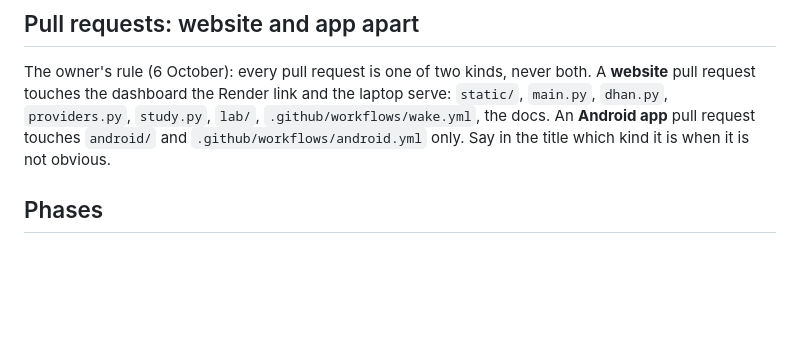
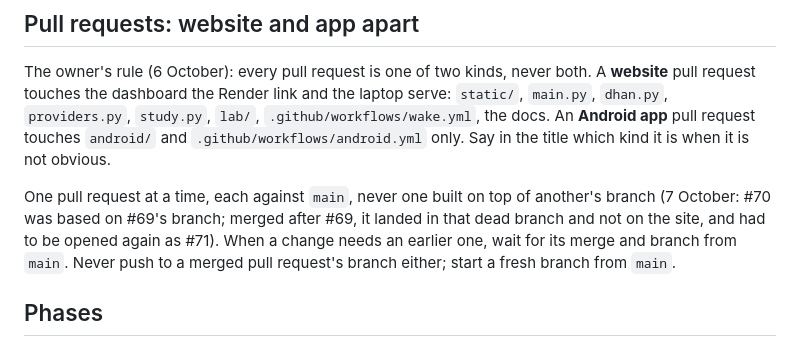
Before and after one commit to AAB-sys/My-Trade, a Markdown page: CLAUDE.md, the part around the change. Drawn GitHub-style; blank space fills up the shorter version.

Commit message:
Project notes: one pull request at a time against main, never stacked on another branch
Co-Authored-By: Claude Fable 5.1 <noreply@anthropic.com>
Claude-Session: https://claude.ai/code/session_01WesbnxpAzGK2jUasZz2f4T

```diff
--- a/CLAUDE.md
+++ b/CLAUDE.md
@@ -152,6 +152,13 @@ laptop serve: `static/`, `main.py`, `dhan.py`, `providers.py`, `study.py`, `lab/
 **Android app** pull request touches `android/` and `.github/workflows/android.yml`
 only. Say in the title which kind it is when it is not obvious.
 
+One pull request at a time, each against `main`, never one built on top of
+another's branch (7 October: #70 was based on #69's branch; merged after #69, it
+landed in that dead branch and not on the site, and had to be opened again as
+#71). When a change needs an earlier one, wait for its merge and branch from
+`main`. Never push to a merged pull request's branch either; start a fresh
+branch from `main`.
+
 ## Phases
 
 1. API - done. 2. Dashboard - done. 3a. Streaming plumbing - done.
```
